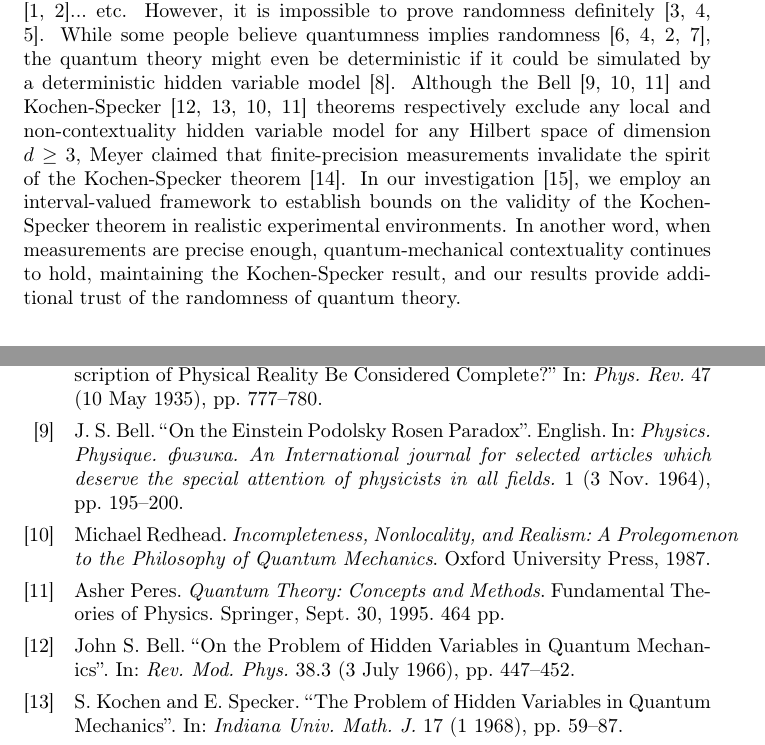
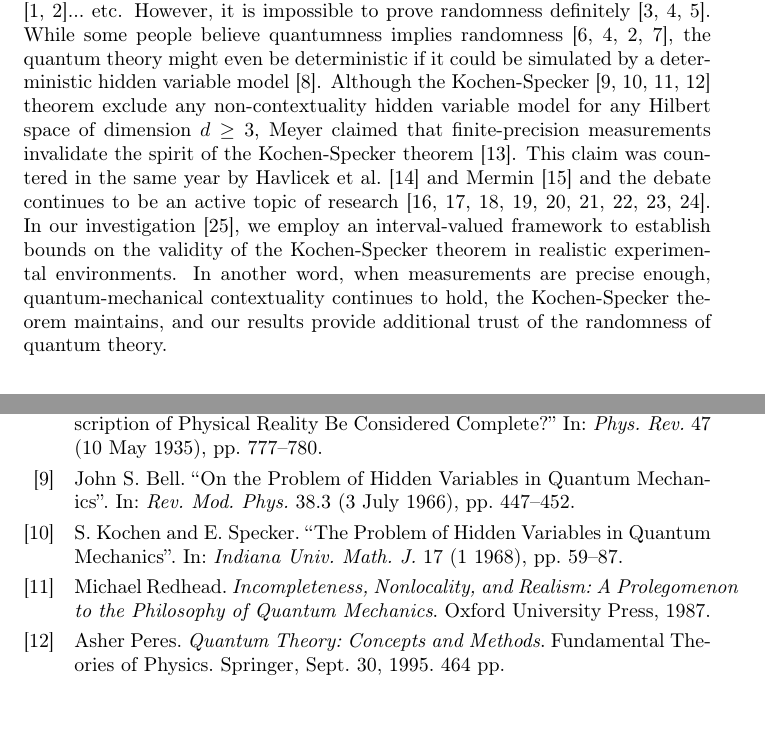
Before and after one commit to yuttai/Contextuality-and-Nonlocality-in-Discrete-Quantum-Theory, a LaTeX document (revised_prop_letter_publicity.tex): two parts of pages 1 and 2 of 2 before the commit and two parts of pages 1 and 2 of 3 after it, joined at a grey line, cut so that both start at the same text, the shorter picture padded with empty space. Compiled offline with pdfLaTeX.

Commit message:
revised_prop_letter_publicity.lyx Updating...

```diff
--- a/revised_prop_letter_publicity.tex
+++ b/revised_prop_letter_publicity.tex
@@ -1,6 +1,6 @@
-%% LyX 2.2.3 created this file.  For more info, see http://www.lyx.org/.
+%% LyX 2.3.0 created this file.  For more info, see http://www.lyx.org/.
 %% Do not edit unless you really know what you are doing.
-\documentclass[english]{article}
+\documentclass{article}
 \usepackage[T1,T2A]{fontenc}
 \usepackage[utf8]{inputenc}
 \usepackage{verbatim}
@@ -13,7 +13,7 @@
 
 \makeatother
 
-\usepackage{babel}
+\usepackage[french,main=english]{babel}
 \begin{document}
 
 \title{Publicity Outreach for ``Quantum interval-valued probability: Contextuality
@@ -26,18 +26,19 @@ it is impossible to prove randomness definitely \cite{Kleppe2004,Shi2015,Random2
 While some people believe quantumness implies randomness \cite{Colbeck2006,Shi2015,MillerShi2016,Yuan2017},
 the quantum theory might even be deterministic if it could be simulated
 by a deterministic hidden variable model~\cite{EPR1935}. Although
-the Bell \cite{Bell1964,Redhead1987-REDINA,peres1995quantum} and
-Kochen-Specker \cite{BELL_1966,kochenspecker1967,Redhead1987-REDINA,peres1995quantum}
-theorems respectively exclude any local and non-contextuality hidden
-variable model for any Hilbert space of dimension $d\ge3$, Meyer
-claimed that finite-precision measurements invalidate the spirit of
-the Kochen-Specker theorem~\cite{PhysRevLett.83.3751}. In our investigation~\cite{THOS2017},
-we employ an interval-valued framework to establish bounds on the
-validity of the Kochen-Specker theorem in realistic experimental environments.
-In another word, when measurements are precise enough, quantum-mechanical
-contextuality continues to hold, maintaining the Kochen-Specker result,
-and our results provide additional trust of the randomness of quantum
-theory.
+the Kochen-Specker \cite{BELL_1966,kochenspecker1967,Redhead1987-REDINA,peres1995quantum}
+theorem exclude any non-contextuality hidden variable model for any
+Hilbert space of dimension $d\ge3$, Meyer claimed that finite-precision
+measurements invalidate the spirit of the Kochen-Specker theorem~\cite{PhysRevLett.83.3751}.
+This claim was countered in the same year by Havlicek et al.~\cite{HKSS1999}
+and Mermin~\cite{Mermin1999} and the debate continues to be an active
+topic of research \cite{Kent1999,SimonBruknerZeilinger2001,Cabello2002,Appleby2002,BarrettKent2004,Appleby_2005,Spekkens2005,GuehneKleinmannCabelloEtAl2010,MazurekPuseyKunjwalEtAl2016}.
+In our investigation~\cite{THOS2017}, we employ an interval-valued
+framework to establish bounds on the validity of the Kochen-Specker
+theorem in realistic experimental environments. In another word, when
+measurements are precise enough, quantum-mechanical contextuality
+continues to hold, the Kochen-Specker theorem maintains, and our results
+provide additional trust of the randomness of quantum theory.
 
 \begin{comment}
  \bibliographystyle{plain}
```
Also changed, not shown: 1 other file.
